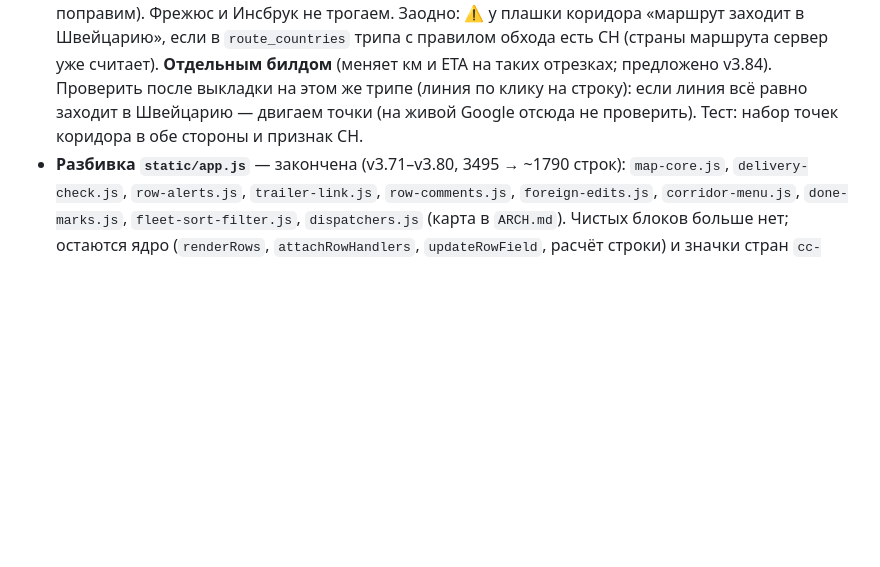
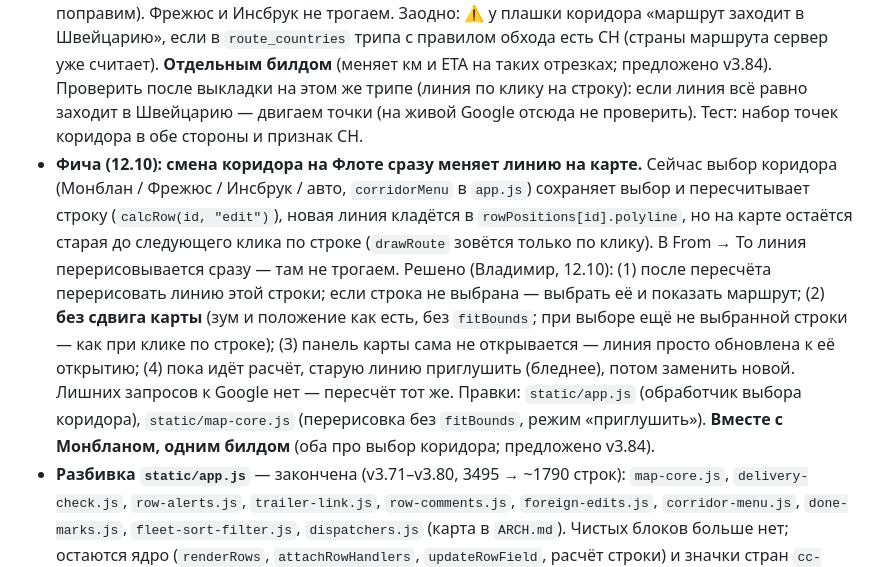
Before and after one commit to LVAHEAD/fleet-tracker, a Markdown page: BACKLOG.md, the part around the change. Drawn GitHub-style; blank space fills up the shorter version.

Commit message:
BACKLOG: НекстБилд — смена коридора сразу перерисовывает линию на карте Флота
Co-Authored-By: Claude Sonnet 5.5 <noreply@anthropic.com>
Claude-Session: https://claude.ai/code/session_01KhZEnwAPhwQZGC3D5V1vc3

```diff
--- a/BACKLOG.md
+++ b/BACKLOG.md
@@ -25,6 +25,7 @@
 _(на сервере v3.83; следующий билд — после `//кодим`)_ Аудит 11.10 закрыт: бэкенд (А, Б, В) и разбивка `app.js`. Осталось:
 
 - **Баг маршрута (12.10): коридор «Монблан» заводит в Швейцарию.** Трип IT21 (Италия) → NL72 (Нидерланды) через Монблан: после туннеля Google едет к Нидерландам кратчайшим путём — через Женеву и Базель, т. е. по Швейцарии (правило «никогда через Швейцарию» ломается). Причина: коридор Монблан — одна точка в середине туннеля (`MONT_BLANC` в `domain/routing_rules.py`, `SWISS_BYPASS`), после неё маршрут ничто не держит во Франции. Решено (Владимир, 12.10): добавить Монблану точки привязки во Франции после туннеля: **туннель → Анси (45,90; 6,13) → Бур-ан-Брес (46,21; 5,23)** (для Бенелюкса и Эльзаса / Лотарингии дальше A6 / A31 / A36 — Франция); из Бенелюкса в Италию — в обратном порядке; «пока так и оставим» (если водители ездят иначе — поправим). Фрежюс и Инсбрук не трогаем. Заодно: ⚠ у плашки коридора «маршрут заходит в Швейцарию», если в `route_countries` трипа с правилом обхода есть CH (страны маршрута сервер уже считает). **Отдельным билдом** (меняет км и ETA на таких отрезках; предложено v3.84). Проверить после выкладки на этом же трипе (линия по клику на строку): если линия всё равно заходит в Швейцарию — двигаем точки (на живой Google отсюда не проверить). Тест: набор точек коридора в обе стороны и признак CH.
+- **Фича (12.10): смена коридора на Флоте сразу меняет линию на карте.** Сейчас выбор коридора (Монблан / Фрежюс / Инсбрук / авто, `corridorMenu` в `app.js`) сохраняет выбор и пересчитывает строку (`calcRow(id, "edit")`), новая линия кладётся в `rowPositions[id].polyline`, но на карте остаётся старая до следующего клика по строке (`drawRoute` зовётся только по клику). В From → To линия перерисовывается сразу — там не трогаем. Решено (Владимир, 12.10): (1) после пересчёта перерисовать линию этой строки; если строка не выбрана — выбрать её и показать маршрут; (2) **без сдвига карты** (зум и положение как есть, без `fitBounds`; при выборе ещё не выбранной строки — как при клике по строке); (3) панель карты сама не открывается — линия просто обновлена к её открытию; (4) пока идёт расчёт, старую линию приглушить (бледнее), потом заменить новой. Лишних запросов к Google нет — пересчёт тот же. Правки: `static/app.js` (обработчик выбора коридора), `static/map-core.js` (перерисовка без `fitBounds`, режим «приглушить»). **Вместе с Монбланом, одним билдом** (оба про выбор коридора; предложено v3.84).
 - **Разбивка `static/app.js`** — закончена (v3.71–v3.80, 3495 → ~1790 строк): `map-core.js`, `delivery-check.js`, `row-alerts.js`, `trailer-link.js`, `row-comments.js`, `foreign-edits.js`, `corridor-menu.js`, `done-marks.js`, `fleet-sort-filter.js`, `dispatchers.js` (карта в `ARCH.md`). Чистых блоков больше нет; остаются ядро (`renderRows`, `attachRowHandlers`, `updateRowField`, расчёт строки) и значки стран `cc-badge` внутри ядра — не режем, риск выше пользы. Правила для будущих выносов: одни и те же глобалы, порядок `<script>` в `templates/index.html`, без сборки; телефон проверять.
 - `tacho.plan` (90 строк) сознательно не разбиваем: цикл-симуляция с десятком изменяемых переменных, риск для главного движка ETA выше пользы. Остальные длинные (`api_mapon_check`, `similar_freights`, `tacho_eta`) — по необходимости.
 - Переименование `tests/test_vNNN.py` по темам — низкий приоритет.
```
